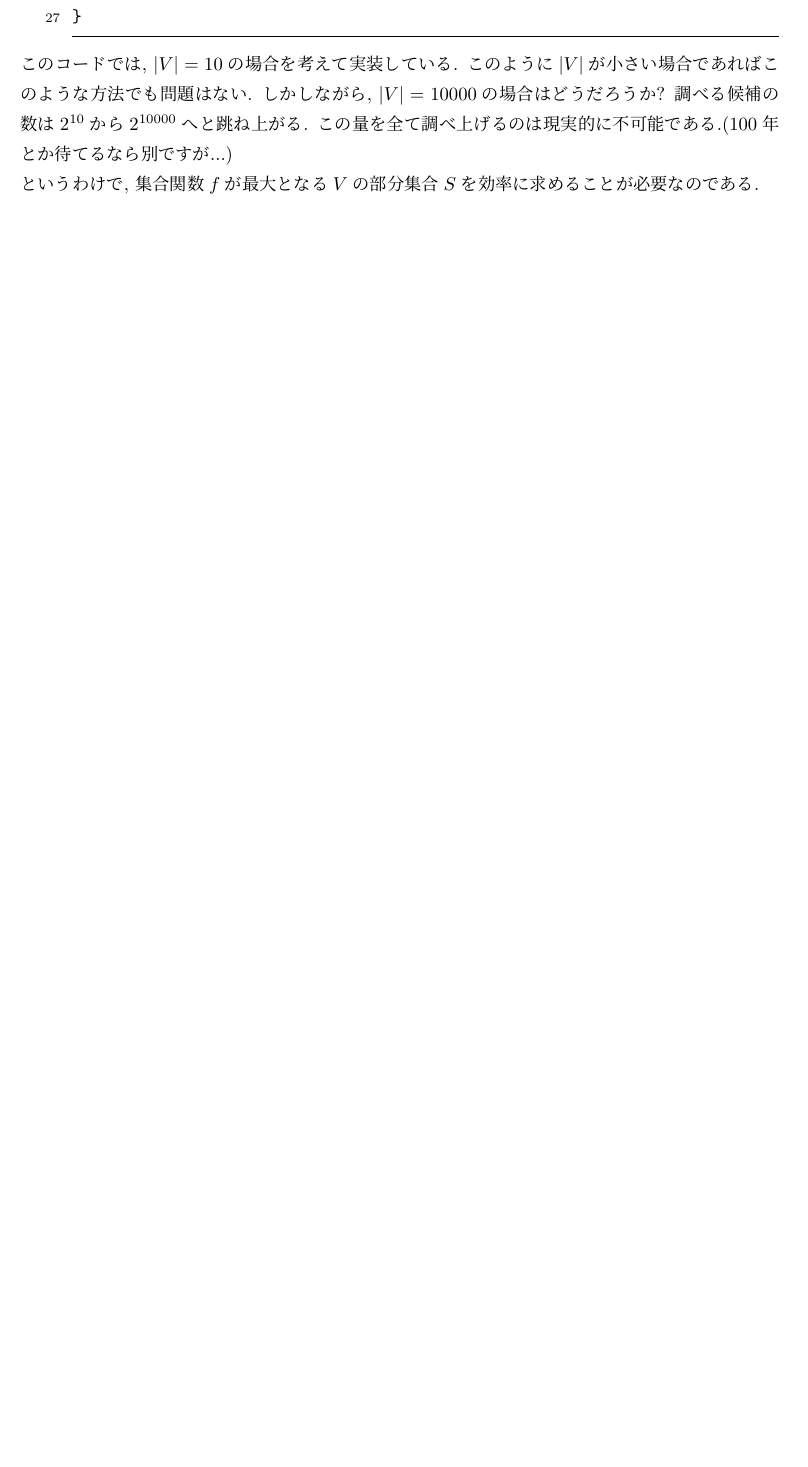
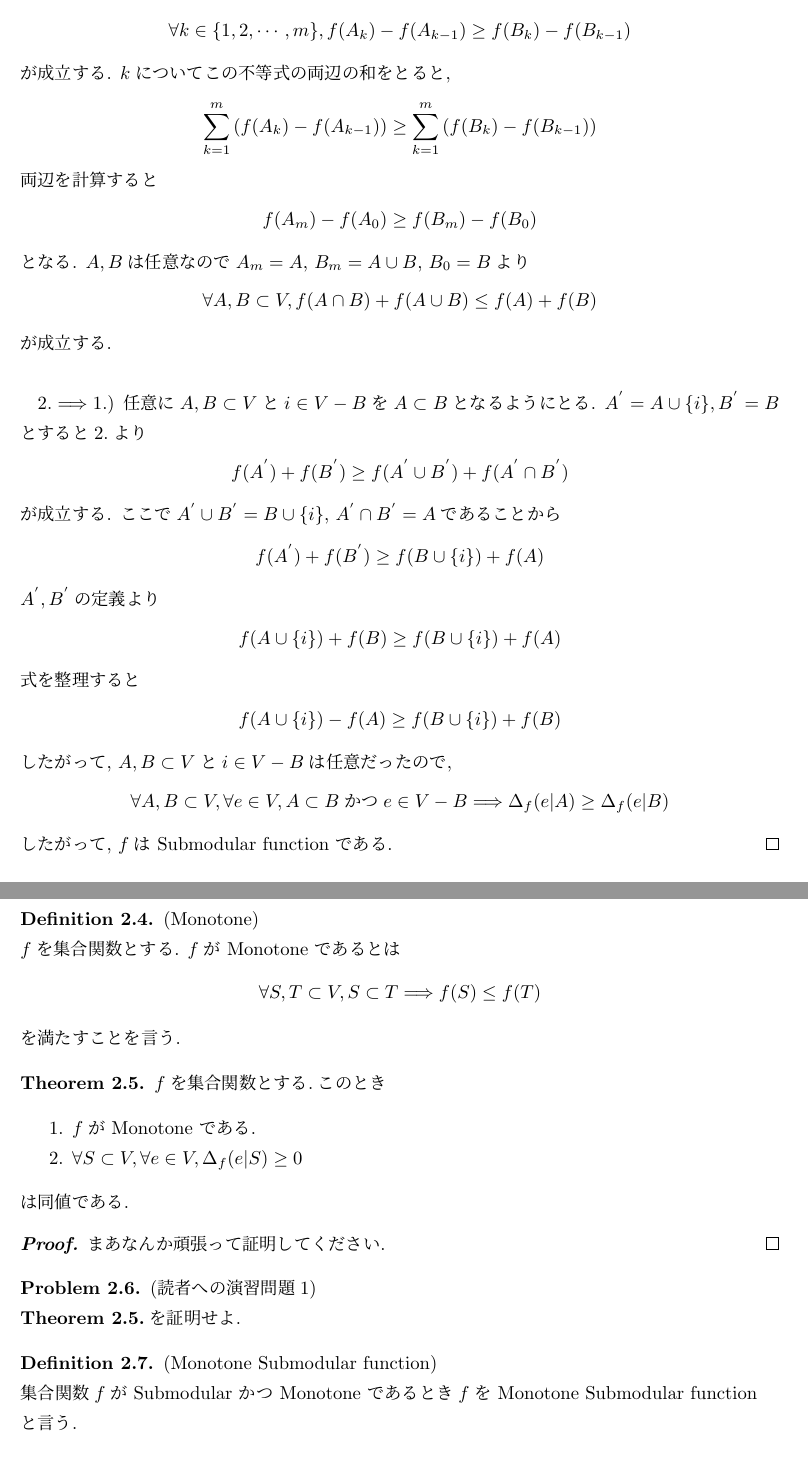
Before and after one commit to takaya0/-2018, a LaTeX document (suuken2018/Houtei2018.tex): part of page 2 of 2 before the commit and two parts of pages 2 and 3 of 3 after it, the two joined at a grey line, cut at the place of the change, the shorter picture padded with empty space. Compiled offline with pLaTeX and dvipdfmx.

Commit message:
Add files via upload

```diff
--- a/suuken2018/Houtei2018.tex
+++ b/suuken2018/Houtei2018.tex
@@ -155 +168,41 @@
+        が成立するので1.より
+        \begin{align*}
+            \forall k\in\{1, 2, \cdots, m\}, f(A_{k}) - f(A_{k - 1})\geq f(B_{k}) - f(B_{k-1})
+        \end{align*}
+        が成立する. $k$についてこの不等式の両辺の和をとると,
+        \begin{align*}
+            \sum_{k =1}^{m}\left(f(A_{k}) - f(A_{k - 1})\right)\geq\sum_{k =1}^{m}\left(f(B_{k}) - f(B_{k - 1})\right)
+        \end{align*}
+        両辺を計算すると
+        \begin{align*}
+            f(A_{m}) - f(A_{0})\geq f(B_{m}) - f(B_{0})
+        \end{align*}
+        となる. $A, B$は任意なので$A_{m} = A$, $B_{m} = A\cup B$, $B_{0} = B$より
+        \begin{align*}
+            \forall A, B\subset V, f(A\cap B) + f(A\cup B)\leq f(A) + f(B)
+        \end{align*}
+        が成立する.\\
+
+        2.$\implies$1.) 任意に$A, B\subset V$と$i\in V - B$を$A\subset B$となるようにとる. $A^{'} = A\cup \{i\}, B^{'} = B$とすると2.より
+        \begin{align*}
+            f(A^{'}) + f(B^{'})\geq f(A^{'}\cup B^{'}) + f(A^{'}\cap B^{'})
+        \end{align*}
+        が成立する. ここで$A^{'}\cup B^{'} = B\cup\{i\}$, $A^{'}\cap B^{'} = A$であることから
+        \begin{align*}
+            f(A^{'}) + f(B^{'})\geq f(B\cup\{i\}) + f(A)
+        \end{align*}
+        $A^{'}, B^{'}$の定義より
+        \begin{align*}
+            f(A\cup \{i\}) + f(B)\geq f(B\cup\{i\}) + f(A)
+        \end{align*}
+        式を整理すると
+        \begin{align*}
+            f(A\cup \{i\}) - f(A)\geq f(B\cup\{i\}) + f(B)
+        \end{align*}
+        したがって, $A, B\subset V$と$i\in V - B$は任意だったので,
+        \begin{align*}
+            \forall A, B\subset V, \forall e\in V,A\subset B かつe\in V - B\Longrightarrow \Delta_{f}(e | A)\geq\Delta_{f}(e | B)
+        \end{align*}
+        したがって, $f$は Submodular function である.
+    \end{proof}
 \end{Theorem+}
@@ -188,4 +209,71 @@ int main(){
- このコードでは, $|V| = 10$の場合を考えて実装している. このように$|V|$が小さい場合であればこのような方法でも
- 問題はない. しかしながら, $|V| = 10000$の場合はどうだろうか? 調べる候補の数は$2^{10}$から$2^{10000}$へと
- 跳ね上がる. この量を全て調べ上げるのは現実的に不可能である.(100年とか待てるなら別ですが...)\\
- というわけで, 集合関数$f$が最大となる$V$の部分集合$S$を効率に求めることが必要なのである.
+\begin{Definition+}(Monotone)\\
+    $f$を集合関数とする. $f$が Monotone であるとは
+    \begin{align*}
+        \forall S, T\subset V, S\subset T\Longrightarrow f(S)\leq f(T)
+    \end{align*}
+    を満たすことを言う.
+\end{Definition+}
+\begin{Theorem+}
+    $f$を集合関数とする.このとき
+    \begin{enumerate}
+        \item $f$が Monotone である.
+        \item $\forall S\subset V, \forall e\in V, \Delta_{f}(e | S)\geq 0$
+    \end{enumerate}
+    は同値である.
+    \begin{proof}
+        まあなんか頑張って証明してください.
+    \end{proof}
+\end{Theorem+}
+\begin{Problem+}(読者への演習問題1)\\
+    {\bf Theorem 2.5.}を証明せよ.
+\end{Problem+}
+\begin{Definition+}(Monotone Submodular function)\\
+    集合関数$f$が Submodular かつ Monotone であるとき$f$を Monotone Submodular function　と言う.
+\end{Definition+}
+
+
+
+
+
+
+% まあ, ここまでよくわからない Submodular function というものを定義して来たが, 読者の中には
+% 「$V$は有限集合なんだから, $V$の要素を入っているか入っていないかで分けて全通り試せば良い.」 と思う人もいるかもしれない.
+% 実際にそれをC++で実装すると以下のようになる.
+% \begin{lstlisting}[caption=C++のソースコード,label=ほげ]
+% #include<iostream>
+% #include<math.h>
+% using namespace std;
+% #define MAX_N 10
+% int main(){
+%     int f_V[MAX_N];
+%     for(int i = 0;i < MAX_N; i++){
+%         if(i % 3 ==0){
+%             f_V[i] = -2 * i + 1;
+%         }else{
+%             f_V[i] = 2 * i + 1;
+%         }
+%     }
+%     int sum[1024] = {0};
+%     for(int i = 0; i < pow(2, MAX_N); i++){
+%         for(int k = 0; k < MAX_N; k++){
+%             if(i & 1<<k){
+%                 sum[i] += f_V[k];
+%             }
+%         }
+%     }
+%     for(int i = 0; i < 1024; i++){
+%         cout << sum[i] << " ";
+%     }
+%     cout << endl;
+%     return 0;
+% }
+%  \end{lstlisting}
+%  このコードでは, $|V| = 10$の場合を考えて実装している. このように$|V|$が小さい場合であればこのような方法でも
+%  問題はない. しかしながら, $|V| = 10000$の場合はどうだろうか? 調べる候補の数は$2^{10}$から$2^{10000}$へと
+%  跳ね上がる. この量を全て調べ上げるのは現実的に不可能である.(100年とか待てるなら別ですが...)\\
+%  というわけで, 集合関数$f$が最大となる$V$の部分集合$S$を効率に求めることが必要なのである.
+
+
+
+
+\begin{thebibliography}{10}
```
Also changed, not shown: suuken2018/Houtei2018.pdf, suuken2018/Houtei2018.tex (52 more changed lines).
